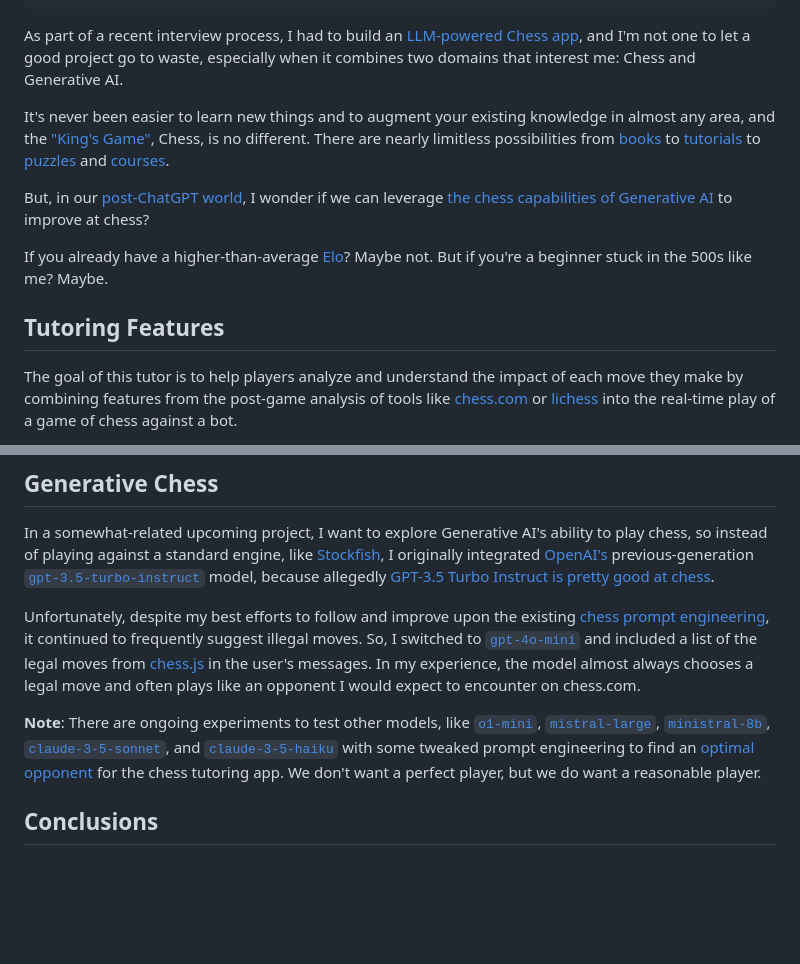
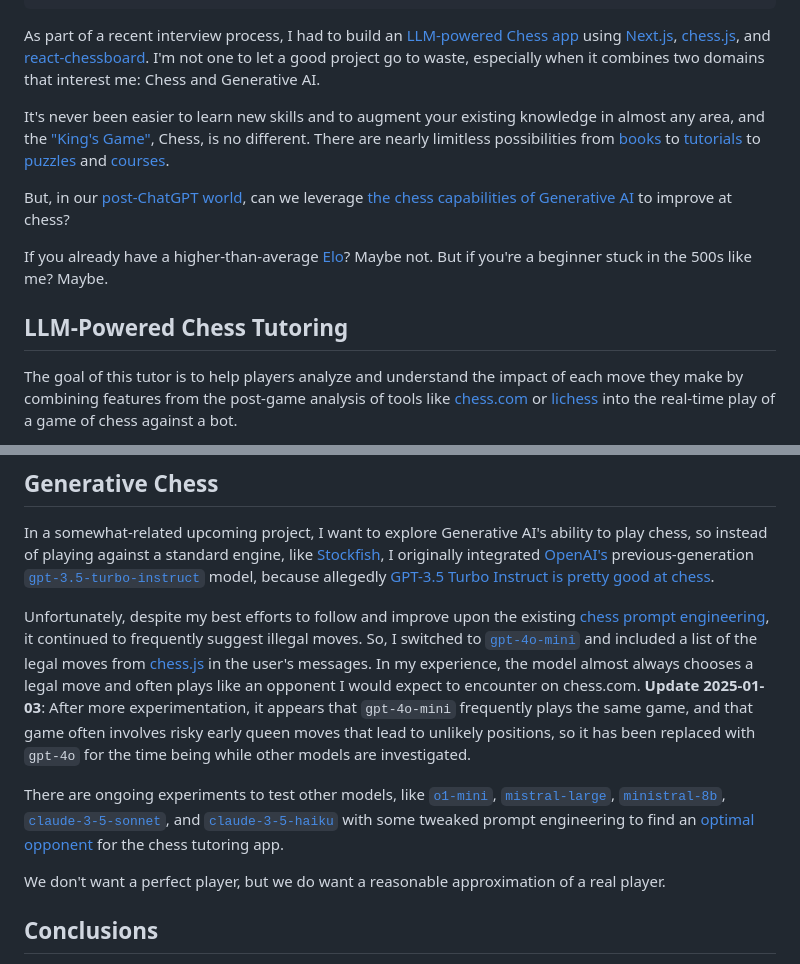
Before and after one commit to ericrallen/dev-blog, a Markdown page: _posts/building-a-chess-tutor.md, 2 parts joined by grey strips. GitHub-like rendering; blank space fills up the shorter version.

Commit message:
fix: add updates to chess tutor article

```diff
--- a/_posts/building-a-chess-tutor.md
+++ b/_posts/building-a-chess-tutor.md
@@ -10,15 +10,15 @@ ogImage:
   url: /assets/blog/chess-tutoring/chess-tutor-eval.png
 ---
 
-As part of a recent interview process, I had to build an [LLM-powered Chess app](https://github.com/dvdagames/chess-tutor), and I'm not one to let a good project go to waste, especially when it combines two domains that interest me: Chess and Generative AI.
+As part of a recent interview process, I had to build an [LLM-powered Chess app](https://github.com/dvdagames/chess-tutor) using [Next.js](https://nextjs.org/), [chess.js](https://github.com/jhlywa/chess.js), and [react-chessboard](https://github.com/Clariity/react-chessboard). I'm not one to let a good project go to waste, especially when it combines two domains that interest me: Chess and Generative AI.
 
-It's never been easier to learn new things and to augment your existing knowledge in almost any area, and the ["King's Game"](https://en.wikipedia.org/wiki/Chess_or_the_King%27s_Game), Chess, is no different. There are nearly limitless possibilities from [books](https://www.gothamchess.com/my-book) to [tutorials](https://youtu.be/Ao9iOeK_jvU) to [puzzles](https://lichess.org/training) and [courses](https://chessly.com/).
+It's never been easier to learn new skills and to augment your existing knowledge in almost any area, and the ["King's Game"](https://en.wikipedia.org/wiki/Chess_or_the_King%27s_Game), Chess, is no different. There are nearly limitless possibilities from [books](https://www.gothamchess.com/my-book) to [tutorials](https://youtu.be/Ao9iOeK_jvU) to [puzzles](https://lichess.org/training) and [courses](https://chessly.com/).
 
-But, in our [post-ChatGPT world](https://danielmiessler.com/blog/6-phases-post-gpt-world), I wonder if we can leverage [the chess capabilities of Generative AI](https://youtu.be/wJzSHRNyspg) to improve at chess?
+But, in our [post-ChatGPT world](https://danielmiessler.com/blog/6-phases-post-gpt-world), can we leverage [the chess capabilities of Generative AI](https://youtu.be/wJzSHRNyspg) to improve at chess?
 
 If you already have a higher-than-average [Elo](https://en.wikipedia.org/wiki/Elo_rating_system)? Maybe not. But if you're a beginner stuck in the 500s like me? Maybe.
 
-## Tutoring Features
+## LLM-Powered Chess Tutoring
 
 The goal of this tutor is to help players analyze and understand the impact of each move they make by combining features from the post-game analysis of tools like [chess.com](https://www.chess.com/analysis?tab=analysis) or [lichess](https://lichess.org/analysis) into the real-time play of a game of chess against a bot.
 
@@ -35,9 +35,11 @@ If you find yourself missing an attack from an opponent's knight after you move,
 
 In a somewhat-related upcoming project, I want to explore Generative AI's ability to play chess, so instead of playing against a standard engine, like [Stockfish](https://stockfishchess.org/), I originally integrated [OpenAI's](https://platform.openai.com/docs/models#gpt-3-5-turbo) previous-generation [`gpt-3.5-turbo-instruct`](https://www.clarifai.com/blog/gpt-3.5-turbo-instruct-model-from-openai) model, because allegedly [GPT-3.5 Turbo Instruct is pretty good at chess](https://dynomight.net/chess/).
 
-Unfortunately, despite my best efforts to follow and improve upon the existing [chess prompt engineering](https://dynomight.net/more-chess/), it continued to frequently suggest illegal moves. So, I switched to [`gpt-4o-mini`](https://platform.openai.com/docs/models#gpt-4o-mini) and included a list of the legal moves from [chess.js](https://github.com/jhlywa/chess.js) in the user's messages. In my experience, the model almost always chooses a legal move and often plays like an opponent I would expect to encounter on chess.com.
+Unfortunately, despite my best efforts to follow and improve upon the existing [chess prompt engineering](https://dynomight.net/more-chess/), it continued to frequently suggest illegal moves. So, I switched to [`gpt-4o-mini`](https://platform.openai.com/docs/models#gpt-4o-mini) and included a list of the legal moves from [chess.js](https://github.com/jhlywa/chess.js) in the user's messages. In my experience, the model almost always chooses a legal move and often plays like an opponent I would expect to encounter on chess.com. **Update 2025-01-03**: After more experimentation, it appears that `gpt-4o-mini` frequently plays the same game, and that game often involves risky early queen moves that lead to unlikely positions, so it has been replaced with `gpt-4o` for the time being while other models are investigated.
 
-**Note**: There are ongoing experiments to test other models, like [`o1-mini`](https://platform.openai.com/docs/models#o1), [`mistral-large`](https://mistral.ai/news/mistral-large-2407/), [`ministral-8b`](https://mistral.ai/news/ministraux/), [`claude-3-5-sonnet`](https://www.anthropic.com/news/3-5-models-and-computer-use), and [`claude-3-5-haiku`](https://www.anthropic.com/news/3-5-models-and-computer-use) with some tweaked prompt engineering to find an [optimal opponent](https://blog.mathieuacher.com/GPTsChessEloRatingLegalMoves/) for the chess tutoring app. We don't want a perfect player, but we do want a reasonable player.
+There are ongoing experiments to test other models, like [`o1-mini`](https://platform.openai.com/docs/models#o1), [`mistral-large`](https://mistral.ai/news/mistral-large-2407/), [`ministral-8b`](https://mistral.ai/news/ministraux/), [`claude-3-5-sonnet`](https://www.anthropic.com/news/3-5-models-and-computer-use), and [`claude-3-5-haiku`](https://www.anthropic.com/news/3-5-models-and-computer-use) with some tweaked prompt engineering to find an [optimal opponent](https://blog.mathieuacher.com/GPTsChessEloRatingLegalMoves/) for the chess tutoring app.
+
+We don't want a perfect player, but we do want a reasonable approximation of a real player.
 
 ## Conclusions
 
```
